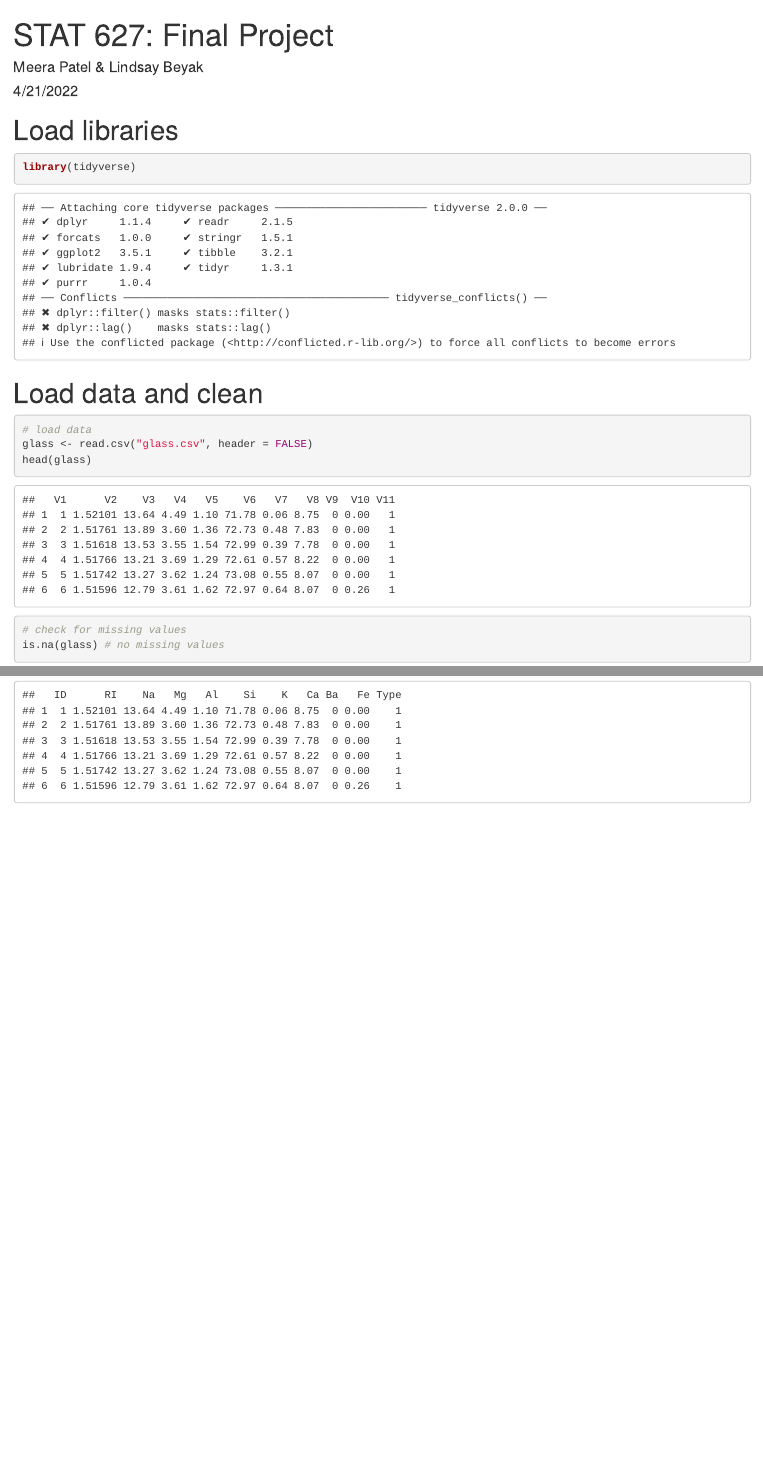
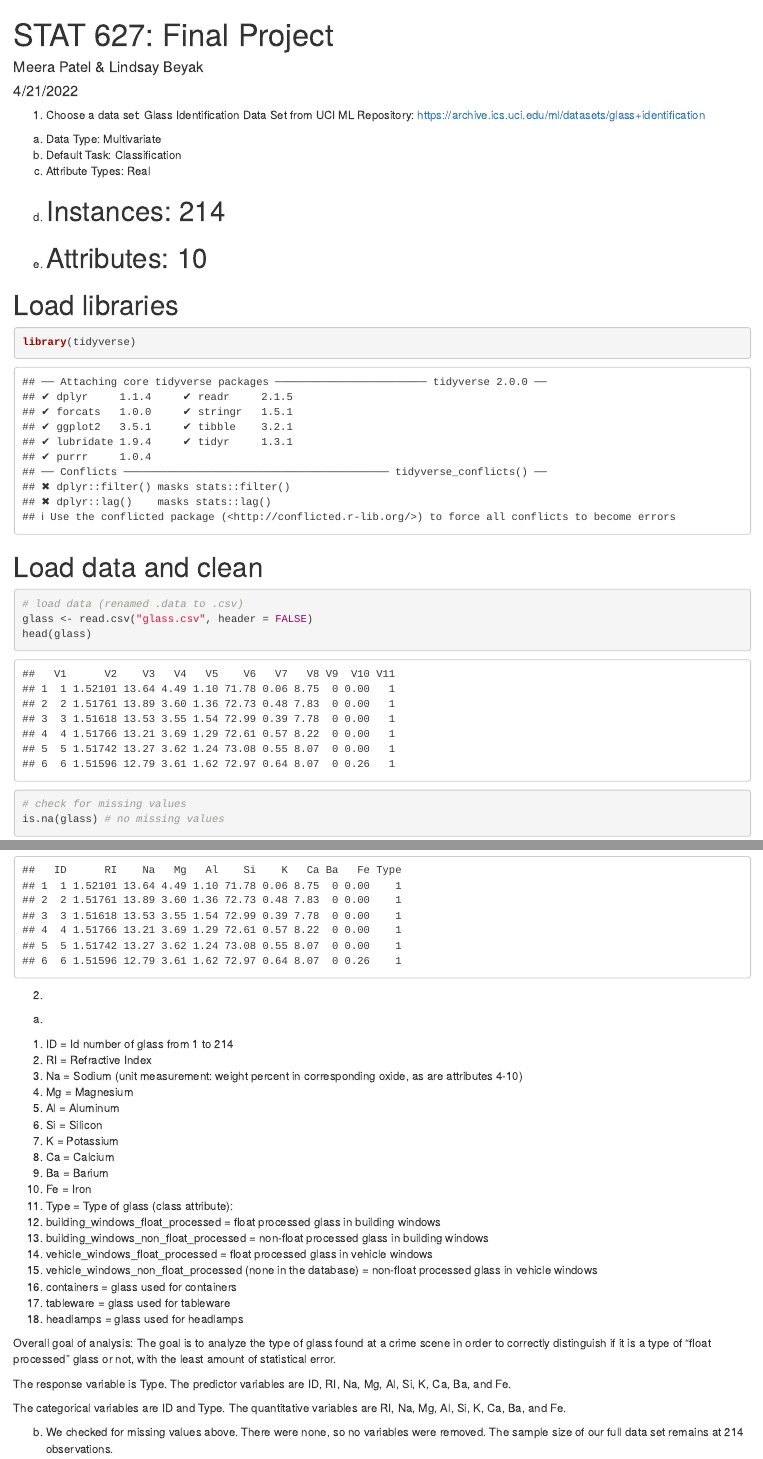
Before and after one commit to meeraranee/StatUniML, an R Markdown document (finalproj.Rmd): the page in a window 1100 px wide, from its top, and a second part further down, joined at a grey line. Rendered offline with R 4.5, knitr and Pandoc, with nearby package versions; drawn as R Markdown's standard HTML page in place of the format the file asks for.

Commit message:
completed a and half of b

````diff
--- a/finalproj.Rmd
+++ b/finalproj.Rmd
@@ -9,15 +9,24 @@ output: word_document
 knitr::opts_chunk$set(echo = TRUE)
 ```
 
+1. Choose a data set: Glass Identification Data Set from UCI ML Repository:
+https://archive.ics.uci.edu/ml/datasets/glass+identification
+
+(a) Data Type: Multivariate
+(b) Default Task: Classification
+(c) Attribute Types: Real
+(d) # Instances: 214
+(e) # Attributes: 10
+
+
 # Load libraries
 ```{r}
 library(tidyverse)
 ```
 
-
 # Load data and clean
 ```{r}
-# load data
+# load data (renamed .data to .csv)
 glass <- read.csv("glass.csv", header = FALSE)
 head(glass)
 
@@ -30,3 +39,38 @@ glass %>%
            Ca = V8, Ba = V9, Fe = V10, Type = V11)) -> glass
 head(glass)
 ```
+
+
+2.
+(a)
+1. ID = Id number of glass from 1 to 214
+2. RI = Refractive Index
+3. Na = Sodium (unit measurement: weight percent in corresponding oxide, as are attributes 4-10)
+4. Mg = Magnesium
+5. Al = Aluminum
+6. Si = Silicon
+7. K = Potassium
+8. Ca = Calcium
+9. Ba = Barium
+10. Fe = Iron
+11. Type = Type of glass (class attribute):
+  1. building_windows_float_processed = float processed glass in building windows
+  2. building_windows_non_float_processed = non-float processed glass in building windows
+  3. vehicle_windows_float_processed = float processed glass in vehicle windows
+  4. vehicle_windows_non_float_processed (none in the database) = non-float processed glass in vehicle windows
+  5. containers = glass used for containers
+  6. tableware = glass used for tableware
+  7. headlamps = glass used for headlamps
+
+Overall goal of analysis: The goal is to analyze the type of glass found at a crime scene in order to correctly distinguish if it is a type of "float processed" glass or not, with the least amount of statistical error.
+
+The response variable is Type. The predictor variables are ID, RI, Na, Mg, Al, Si, K, Ca, Ba, and Fe.
+
+The categorical variables are ID and Type. The quantitative variables are RI, Na, Mg, Al, Si, K, Ca, Ba, and Fe.
+
+(b) We checked for missing values above. There were none, so no variables were removed. The sample size of our full data set remains at 214 observations.
+
+(c)
+```{r}
+
+```
````
